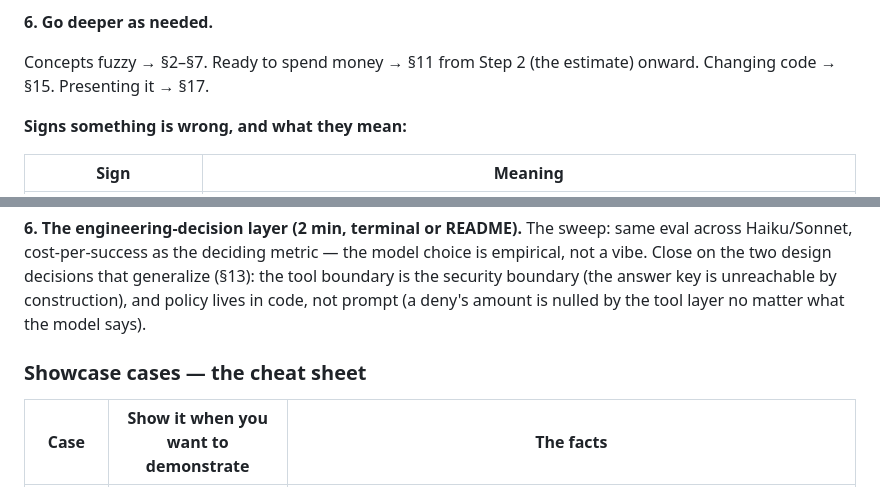
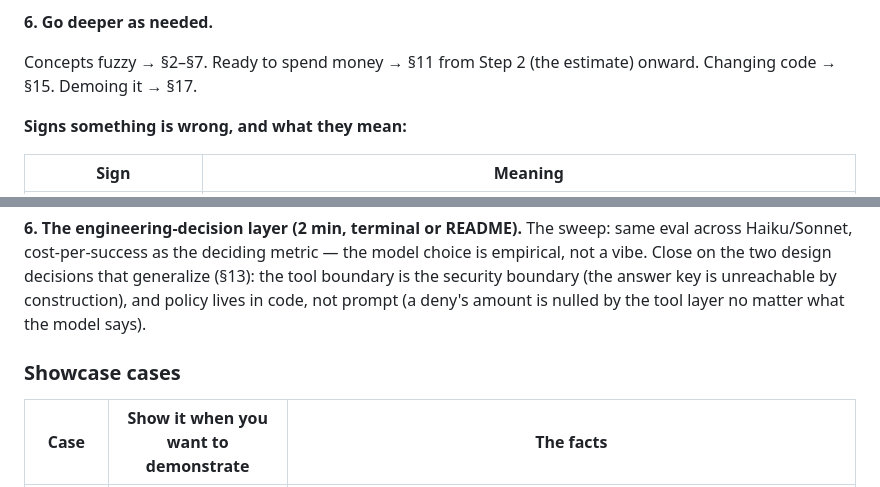
Before and after one commit to ejochims/deductions-agent-cma, a Markdown page: WALKTHROUGH.md, 2 parts joined by grey strips. GitHub-like rendering.

```diff
--- a/WALKTHROUGH.md
+++ b/WALKTHROUGH.md
@@ -665,7 +665,7 @@ Everything the graders check is a mechanization of a sentence in this block.
 **6. Go deeper as needed.**
 
 Concepts fuzzy → §2–§7. Ready to spend money → §11 from Step 2 (the estimate)
-onward. Changing code → §15. Presenting it → §17.
+onward. Changing code → §15. Demoing it → §17.
 
 **Signs something is wrong, and what they mean:**
 
@@ -925,7 +925,7 @@ generalize (§13): the tool boundary is the security boundary (the answer key
 is unreachable by construction), and policy lives in code, not prompt (a deny's
 amount is nulled by the tool layer no matter what the model says).
 
-### Showcase cases — the cheat sheet
+### Showcase cases
 
 | Case | Show it when you want to demonstrate | The facts |
 |---|---|---|
```
Also changed, not shown: other parts of WALKTHROUGH.md (+8 -8 lines), README.md (+3 -3 lines).
